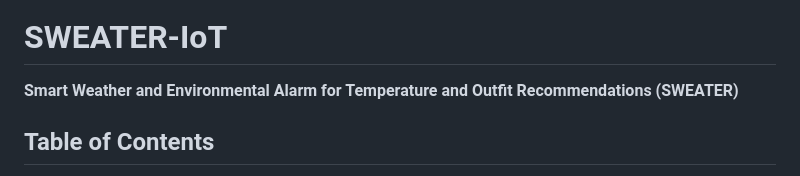
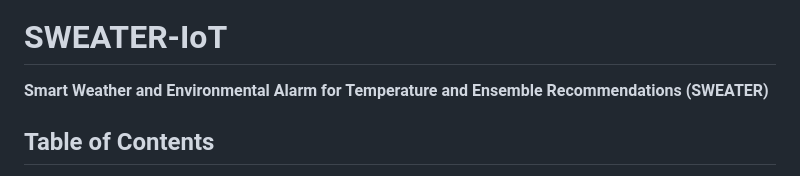
Before and after one commit to frankuman/SWEATER-IoT, a Markdown page: README.md, the part around the change. Rendered like a GitHub page.

```diff
--- a/README.md
+++ b/README.md
@@ -1,7 +1,7 @@
 ![Banner](banner.png)
 
 # SWEATER-IoT
-**Smart Weather and Environmental Alarm for Temperature and Outfit Recommendations (SWEATER)**
+**Smart Weather and Environmental Alarm for Temperature and Ensemble  Recommendations (SWEATER)**
 
 ## Table of Contents
 - [Author](#author)
```
